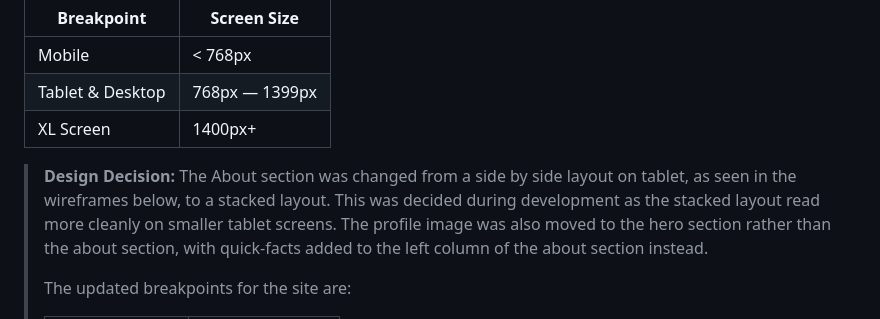
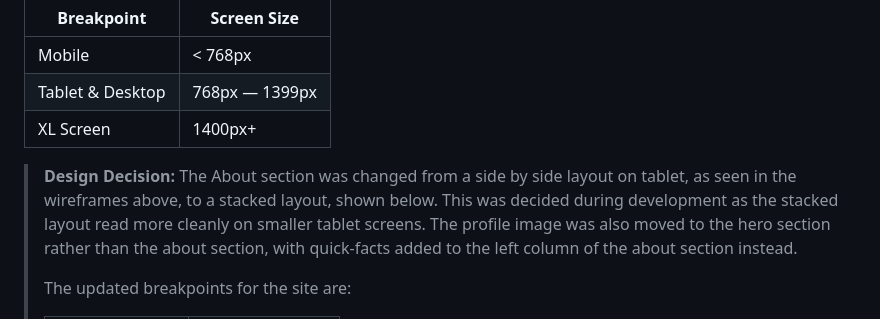
Before and after one commit to lukepayne268-tech/milestone-project-one, a Markdown page: README.md, the part around the change. Drawn GitHub-style.

Commit message:
update wirefrsme decisions in readme

```diff
--- a/README.md
+++ b/README.md
@@ -166,7 +166,7 @@ reflects Bootstrap 5's responsive grid system.
 | XL Screen | 1400px+ |
 
 > **Design Decision:** The About section was changed from a side by side layout
-> on tablet, as seen in the wireframes below, to a stacked layout. This was
+> on tablet, as seen in the wireframes above, to a stacked layout, shown below. This was
 > decided during development as the stacked layout read more cleanly on smaller
 > tablet screens. The profile image was also moved to the hero section rather
 > than the about section, with quick-facts added to the left column of the about
```
